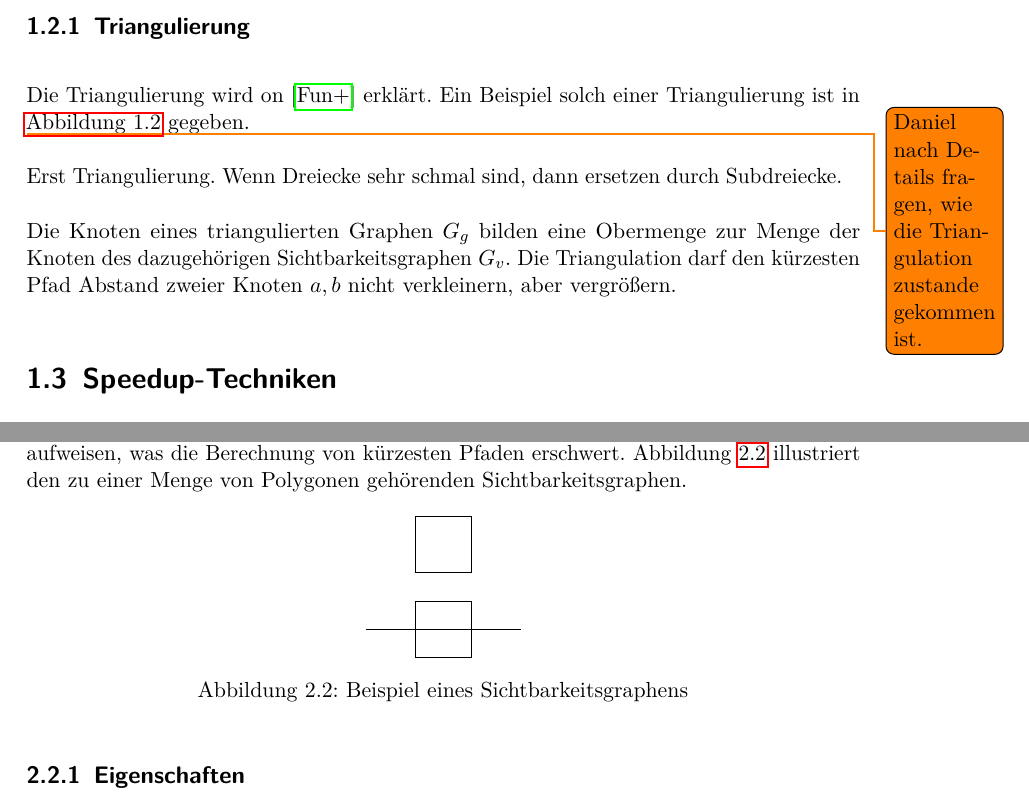
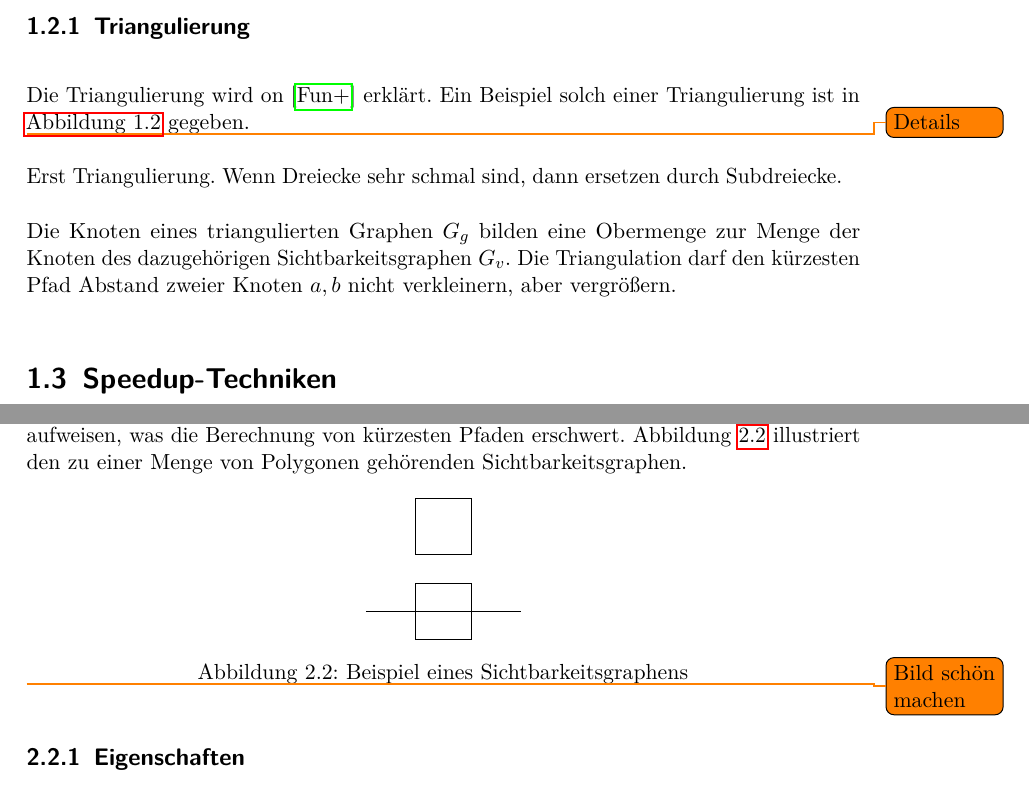
Before and after one commit to christianstaib/bachelorthesis, a LaTeX thesis (thesis.tex, which reads tex/chapters/einleitung.tex, tex/chapters/graphs.tex): two parts of pages 7 and 12 of 43, joined at a grey line, cut so that both start at the same text. Compiled offline with pdfLaTeX; TikZ figures are drawn from their code, not taken from saved files.

Commit message:
did stuff

```diff
--- a/tex/chapters/einleitung.tex
+++ b/tex/chapters/einleitung.tex
@@ -55,7 +55,7 @@ die ungerichtete Kante $\{a, b\}$ wird also doppelt gezählt als $(a, b)$ und $(
 Die Triangulierung wird on \cite{funkescalable} erklärt.
 Ein Beispiel solch einer Triangulierung ist in \autoref{fig:thessaloniki_comparison} gegeben.
 
-\todo{Daniel nach Details fragen, wie die Triangulation zustande gekommen ist.}
+\todo{Details}
 
 Erst Triangulierung. Wenn Dreiecke sehr schmal sind, dann ersetzen durch Subdreiecke.
 
--- a/tex/chapters/graphs.tex
+++ b/tex/chapters/graphs.tex
@@ -180,6 +180,7 @@ Abbildung \ref{graph:fig:vis_example} illustriert den zu einer Menge von Polygon
     \caption{Beispiel eines Sichtbarkeitsgraphens}
     \label{graph:fig:vis_example}
 \end{figure}
+\todo{Bild schön machen}
 
 \subsection{Eigenschaften}
 
```
Also changed, not shown: tex/chapters/einleitung.tex (2 more changed lines).
